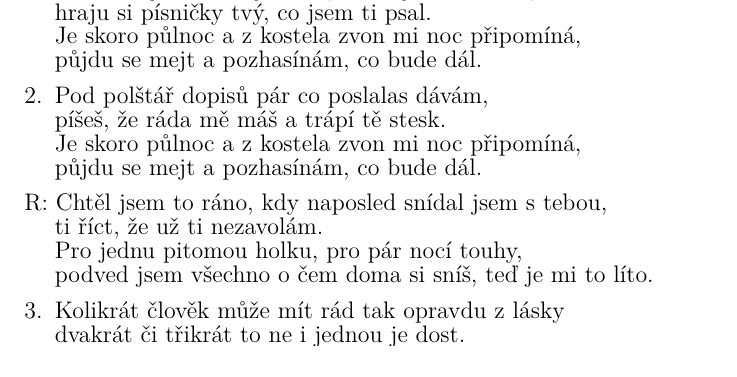
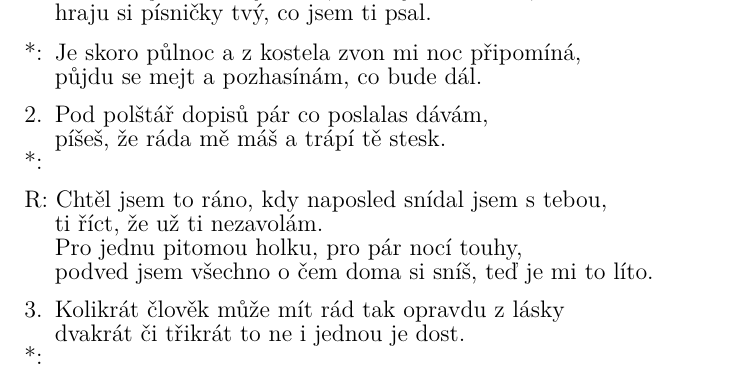
Before and after one commit to kobylky/savlozuby_zpevnik1, a LaTeX document (savlozuby_zpevnik1_text.tex, which reads pisne/podvod.tex): part of page 58 of 88, cut so that both start at the same text. Compiled offline with pdfLaTeX.

Commit message:
Repetetive part of verse of Podvod song was moved.

```diff
--- a/pisne/podvod.tex
+++ b/pisne/podvod.tex
@@ -4,17 +4,20 @@
 \chordson
 \[F#mi]Na dlani jednu z tvých řas, do tmy se \[Hmi]koukám,
 \[E7]hraju si písničky tvý, co jsem ti \[A]psal.
+\endverse
+
+\beginspecialverse{*:}
+\chordson
 Je skoro \[Hmi]půlnoc a z kostela \[D]zvon mi noc připomí\[F#mi]ná,
 půjdu se \[Hmi]mejt a pozhasínám, co bude \[C#7]dál.
-\endverse
+\endspecialverse
 
 \beginverse
 \chordsoff
 Pod polštář dopisů pár co poslalas dávám,
 píšeš, že ráda mě máš a trápí tě stesk.
-Je skoro půlnoc a z kostela zvon mi noc připomíná,
-půjdu se mejt a pozhasínám, co bude dál.
 \endverse
+\emptyspecialverse{*:}
 
 \beginrefrain
 \chordson
@@ -33,4 +34,5 @@ půjdu se mejt a pozhasínám, co bude dál.
 \endverse
+\emptyspecialverse{*:}
 
 \beginrefrain
 \chordsoff
```
Also changed, not shown: CHANGELOG.en-US.md (+2 -0 lines), CHANGELOG.md, pisne/podvod.tex (2 more changed lines).
